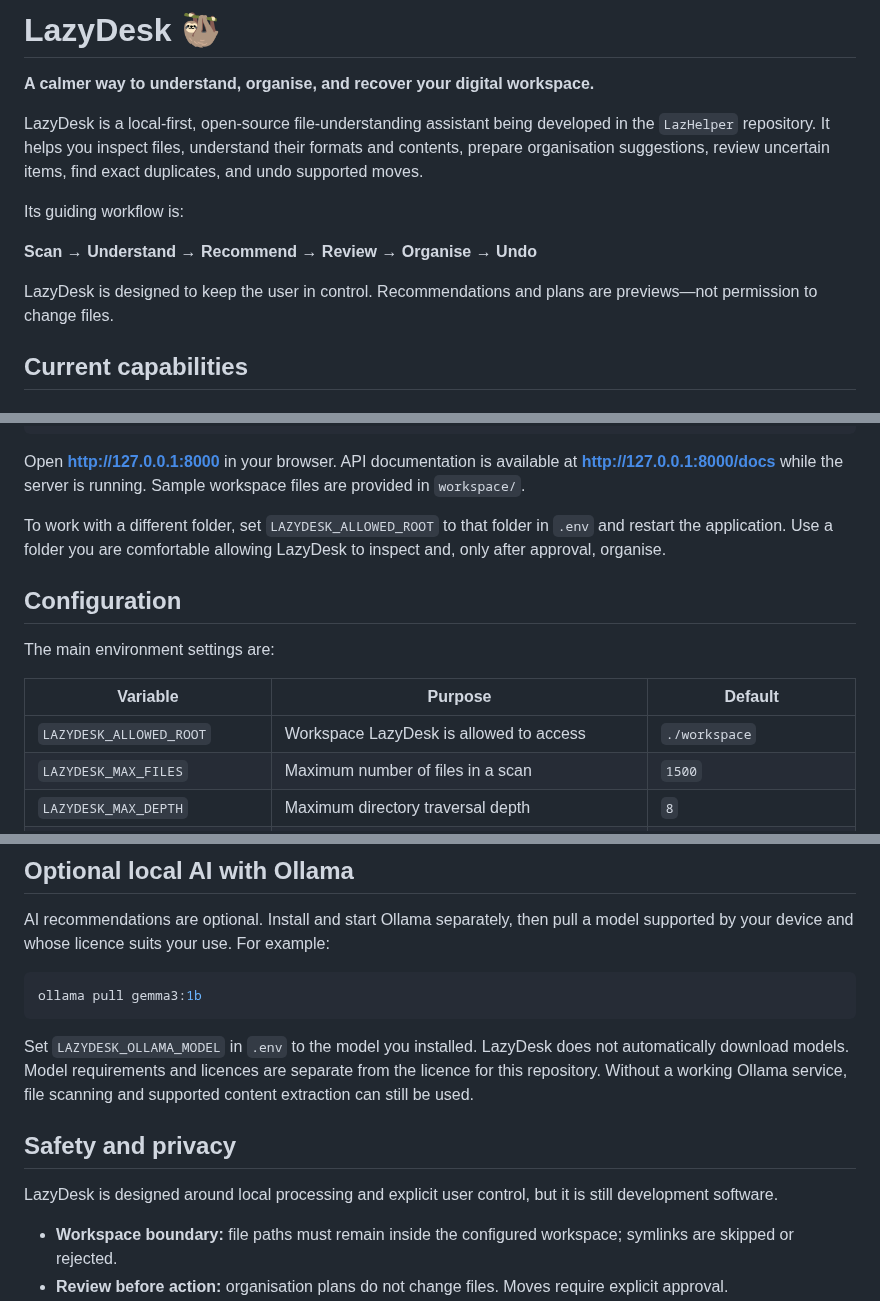
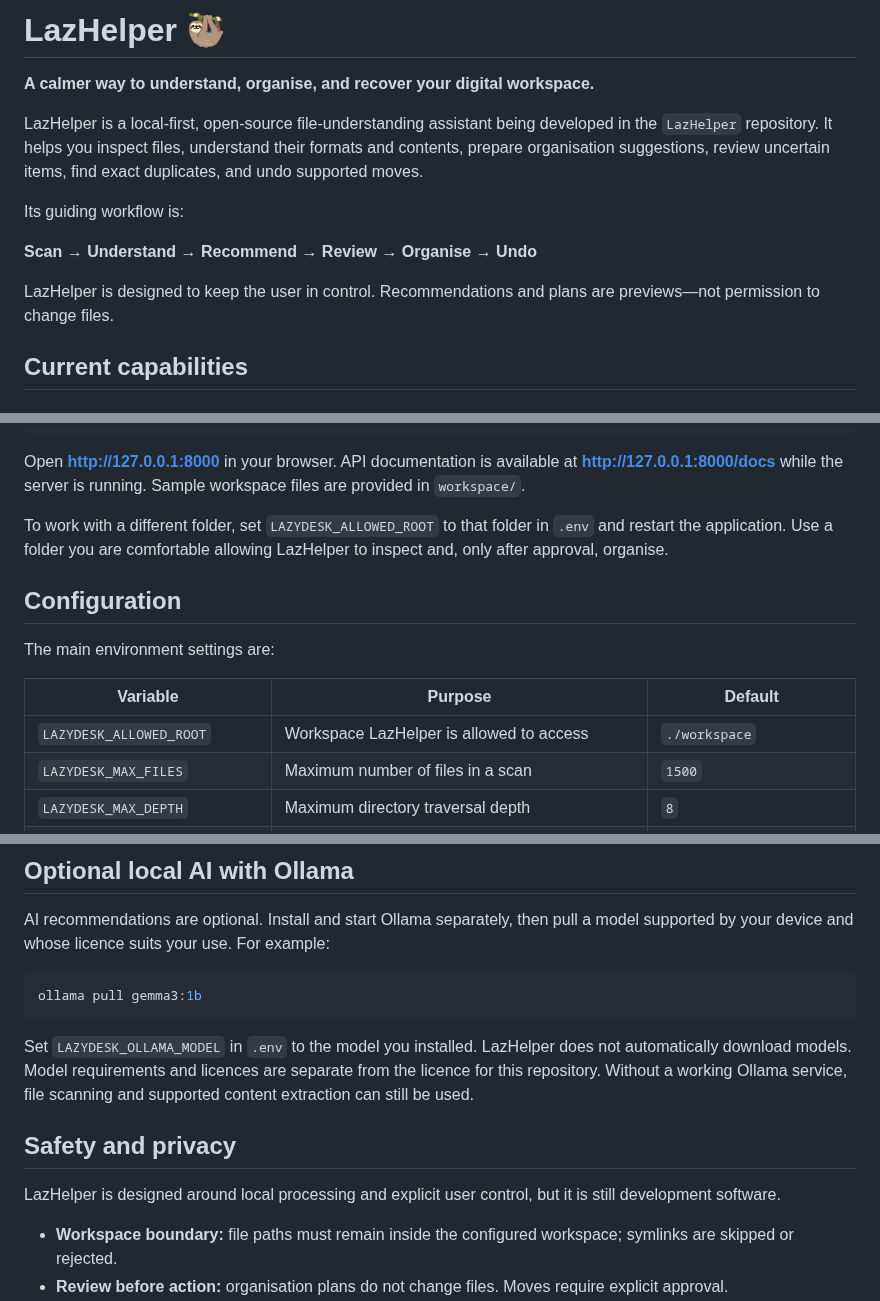
Before and after one commit to Stephen804-creator/LazHelper, a Markdown page: README.md, 3 parts joined by grey strips. Rendered like a GitHub page.

Commit message:
Use LazHelper as the consistent project name

````diff
--- a/README.md
+++ b/README.md
@@ -1,14 +1,14 @@
-# LazyDesk 🦥
+# LazHelper 🦥
 
 **A calmer way to understand, organise, and recover your digital workspace.**
 
-LazyDesk is a local-first, open-source file-understanding assistant being developed in the `LazHelper` repository. It helps you inspect files, understand their formats and contents, prepare organisation suggestions, review uncertain items, find exact duplicates, and undo supported moves.
+LazHelper is a local-first, open-source file-understanding assistant being developed in the `LazHelper` repository. It helps you inspect files, understand their formats and contents, prepare organisation suggestions, review uncertain items, find exact duplicates, and undo supported moves.
 
 Its guiding workflow is:
 
 **Scan → Understand → Recommend → Review → Organise → Undo**
 
-LazyDesk is designed to keep the user in control. Recommendations and plans are previews—not permission to change files.
+LazHelper is designed to keep the user in control. Recommendations and plans are previews—not permission to change files.
 
 ## Current capabilities
 
@@ -98,7 +98,7 @@ uvicorn app.main:app --reload
 
 Open **http://127.0.0.1:8000** in your browser. API documentation is available at **http://127.0.0.1:8000/docs** while the server is running. Sample workspace files are provided in `workspace/`.
 
-To work with a different folder, set `LAZYDESK_ALLOWED_ROOT` to that folder in `.env` and restart the application. Use a folder you are comfortable allowing LazyDesk to inspect and, only after approval, organise.
+To work with a different folder, set `LAZYDESK_ALLOWED_ROOT` to that folder in `.env` and restart the application. Use a folder you are comfortable allowing LazHelper to inspect and, only after approval, organise.
 
 ## Configuration
 
@@ -106,7 +106,7 @@ The main environment settings are:
 
 | Variable | Purpose | Default |
 | --- | --- | --- |
-| `LAZYDESK_ALLOWED_ROOT` | Workspace LazyDesk is allowed to access | `./workspace` |
+| `LAZYDESK_ALLOWED_ROOT` | Workspace LazHelper is allowed to access | `./workspace` |
 | `LAZYDESK_MAX_FILES` | Maximum number of files in a scan | `1500` |
 | `LAZYDESK_MAX_DEPTH` | Maximum directory traversal depth | `8` |
 | `LAZYDESK_MAX_FILE_MB` | Maximum file size in MB for supported processing | `20` |
@@ -125,11 +125,11 @@ AI recommendations are optional. Install and start Ollama separately, then pull
 ollama pull gemma3:1b
 ```
 
-Set `LAZYDESK_OLLAMA_MODEL` in `.env` to the model you installed. LazyDesk does not automatically download models. Model requirements and licences are separate from the licence for this repository. Without a working Ollama service, file scanning and supported content extraction can still be used.
+Set `LAZYDESK_OLLAMA_MODEL` in `.env` to the model you installed. LazHelper does not automatically download models. Model requirements and licences are separate from the licence for this repository. Without a working Ollama service, file scanning and supported content extraction can still be used.
 
 ## Safety and privacy
 
-LazyDesk is designed around local processing and explicit user control, but it is still development software.
+LazHelper is designed around local processing and explicit user control, but it is still development software.
 
 - **Workspace boundary:** file paths must remain inside the configured workspace; symlinks are skipped or rejected.
 - **Review before action:** organisation plans do not change files. Moves require explicit approval.
````
Also changed, not shown: other parts of README.md (+0 -4 lines).
